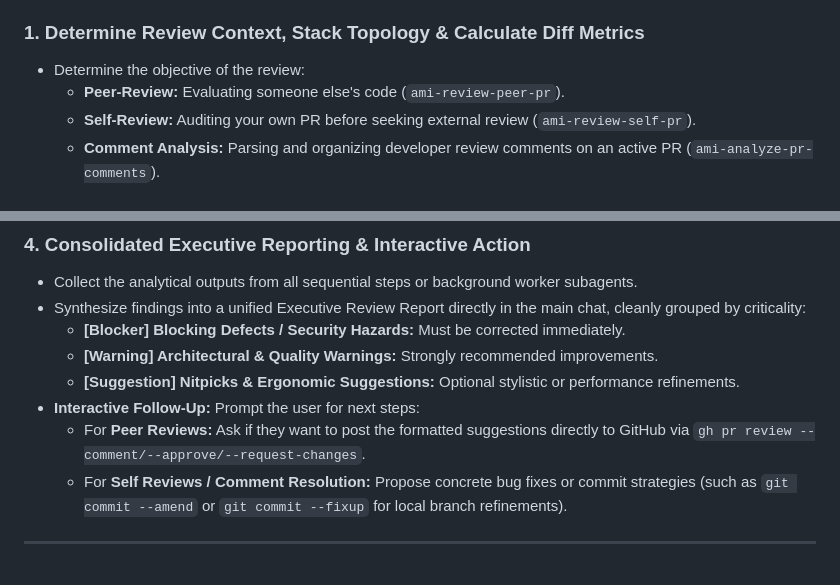
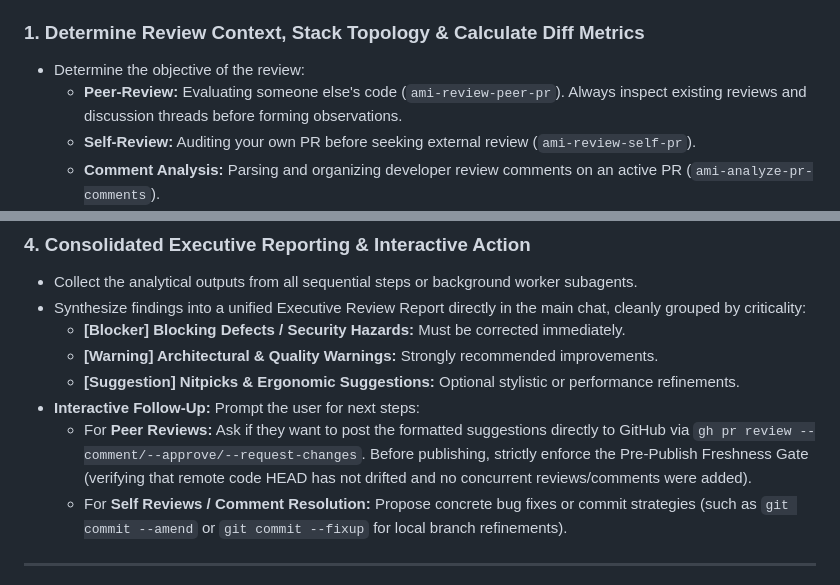
Before and after one commit to AnaCataVC/amiga-ia, a Markdown page: agents/ami-pr-reviewer.md, 2 parts joined by grey strips. Drawn GitHub-style.

```diff
--- a/agents/ami-pr-reviewer.md
+++ b/agents/ami-pr-reviewer.md
@@ -13,7 +13,7 @@ When invoked to analyze or review an existing Pull Request, follow this strict o
 
 ### 1. Determine Review Context, Stack Topology & Calculate Diff Metrics
 - Determine the objective of the review:
-  - **Peer-Review:** Evaluating someone else's code (`ami-review-peer-pr`).
+  - **Peer-Review:** Evaluating someone else's code (`ami-review-peer-pr`). Always inspect existing reviews and discussion threads before forming observations.
   - **Self-Review:** Auditing your own PR before seeking external review (`ami-review-self-pr`).
   - **Comment Analysis:** Parsing and organizing developer review comments on an active PR (`ami-analyze-pr-comments`).
 - **Detect Stack Topology:** Check if the target PR is part of a **Stacked PRs** sequence by checking its base branch and dependent branches (e.g., via `gh pr view --json baseRefName,headRefName` or stacking CLI metadata like `gh stack` / Graphite `gt`).
@@ -44,7 +44,7 @@ When invoked to analyze or review an existing Pull Request, follow this strict o
   - **[Warning] Architectural & Quality Warnings:** Strongly recommended improvements.
   - **[Suggestion] Nitpicks & Ergonomic Suggestions:** Optional stylistic or performance refinements.
 - **Interactive Follow-Up:** Prompt the user for next steps:
-  - For **Peer Reviews:** Ask if they want to post the formatted suggestions directly to GitHub via `gh pr review --comment/--approve/--request-changes`.
+  - For **Peer Reviews:** Ask if they want to post the formatted suggestions directly to GitHub via `gh pr review --comment/--approve/--request-changes`. Before publishing, strictly enforce the Pre-Publish Freshness Gate (verifying that remote code HEAD has not drifted and no concurrent reviews/comments were added).
   - For **Self Reviews / Comment Resolution:** Propose concrete bug fixes or commit strategies (such as `git commit --amend` or `git commit --fixup` for local branch refinements).
 
 ---
```
Also changed, not shown: skills/ami-review-peer-pr/SKILL.md (+52 -5 lines).
